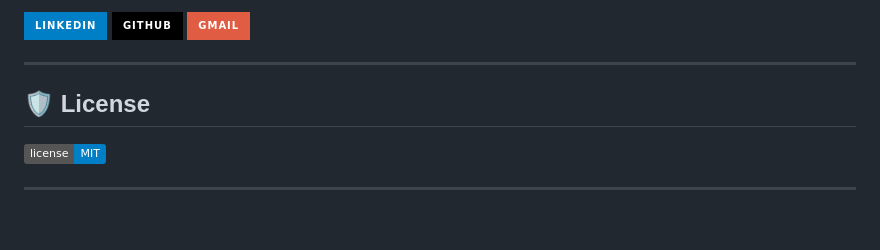
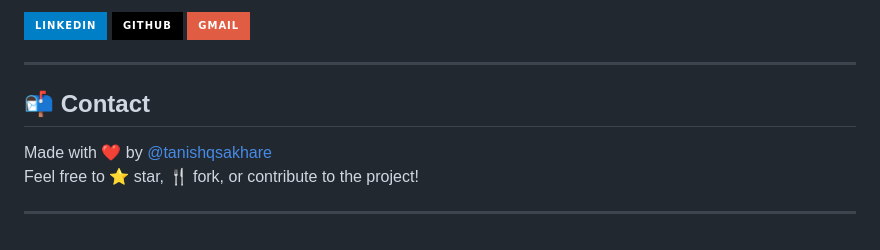
Before and after one commit to tanishqsakhare/amazon-clone-flask, a Markdown page: README.md, the part around the change. Drawn GitHub-style; badges without logos.

```diff
--- a/README.md
+++ b/README.md
@@ -100,8 +100,9 @@ flask run
 
 ---
 
-## 🛡️ License
+## 📬 Contact
 
-![License](https://img.shields.io/badge/license-MIT-blue.svg)
+Made with ❤️ by [@tanishqsakhare](https://github.com/tanishqsakhare)
+Feel free to ⭐ star, 🍴 fork, or contribute to the project!
 
 ---
```
